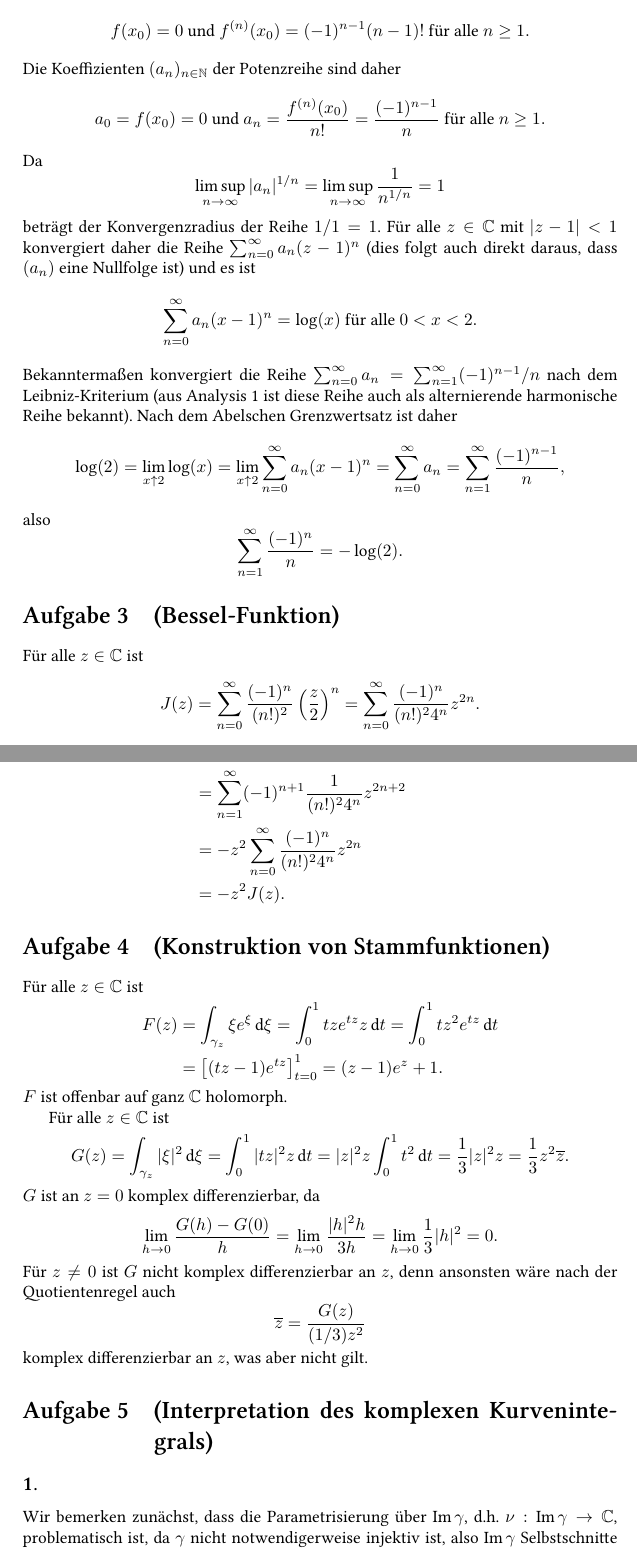
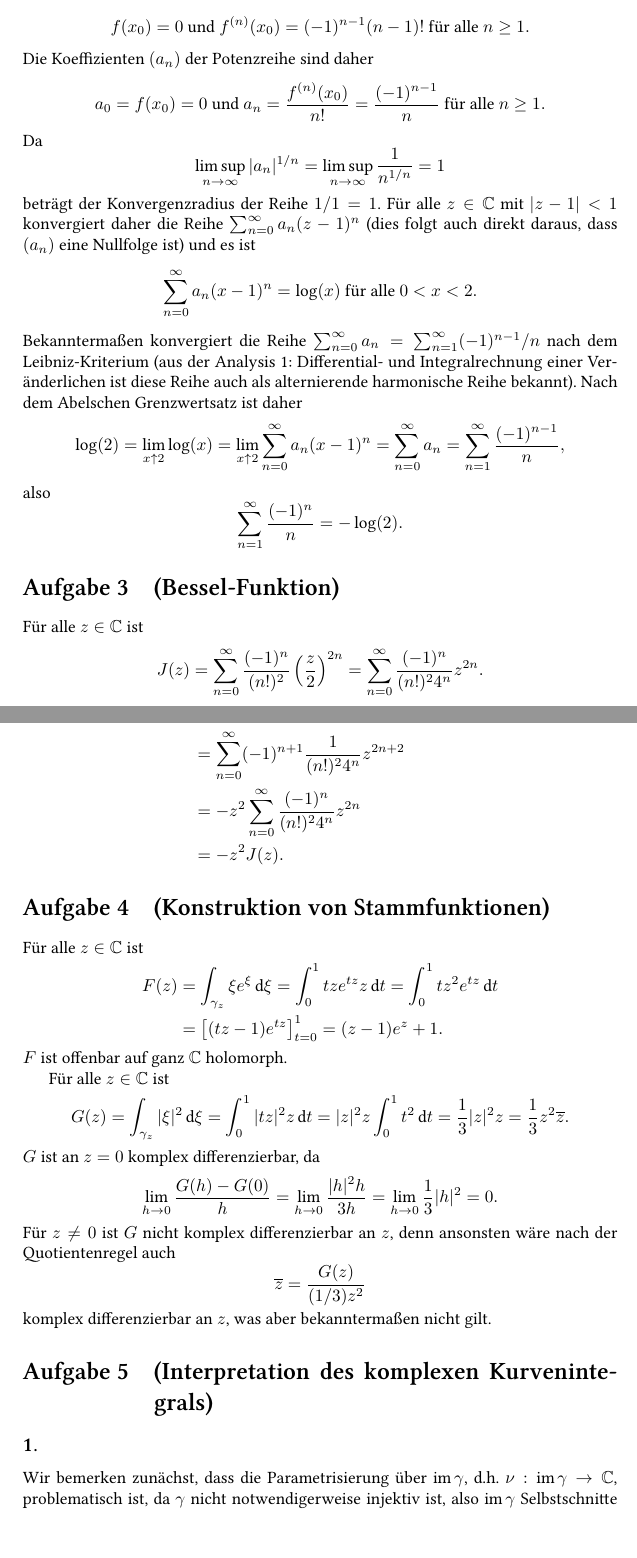
Before and after one commit to cionx/Komplexe-Analysis, a LaTeX document (Blatt 6/Komplexe 6.tex): two parts of pages 2 and 3 of 5, joined at a grey line, cut so that both start at the same text, the shorter picture padded with empty space. The pictures show the PDF file Blatt 6/Komplexe 6.pdf that the author committed with the source.

Commit message:
Blatt 6: Probegelesen.

```diff
--- a/Blatt 6/Komplexe 6.tex
+++ b/Blatt 6/Komplexe 6.tex
@@ -57,15 +57,19 @@ Der Konvergenzradius von $\sum_n (a_n/n!) z^n$ ist daher $\infty$.
 
 
 \section{(Abelscher Grenzwertsatz)}
-Wir betrachten die Potenzreihe $\sum_{n=0}^\infty a_n (z-1)^n$ von $f = \log$ an der Stelle $x_0 := 1$. Induktiv ergibt sich, dass
+Wir betrachten die Potenzreihe von $f = \log$ an der Stelle $x_0 := 1$
 \[
- f^{(n)}(x) = (-1)^{n-1} \frac{(n-1)!}{x^n} \text{ für alle } n \geq 1 \text{ und } x > 0.
+  \sum_{n=0}^\infty a_n (z-1)^n.
+\]
+Induktiv ergibt sich, dass
+\[
+ f^{(n)}(x) = (-1)^{n-1} \frac{(n-1)!}{x^n} \text{ für alle } x \geq 0 \text{ und } n \geq 1.
 \]
 Daher ist
 \[
  f(x_0) = 0 \text{ und } f^{(n)}(x_0) = (-1)^{n-1}(n-1)! \text{ für alle } n \geq 1.
 \]
-Die Koeffizienten $(a_n)_{n \in \N}$ der Potenzreihe sind daher
+Die Koeffizienten $(a_n)$ der Potenzreihe sind daher
 \[
  a_0 = f(x_0) = 0 \text{ und } a_n = \frac{f^{(n)}(x_0)}{n!} = \frac{(-1)^{n-1}}{n} \text{ für alle } n \geq 1.
 \]
@@ -77,7 +81,7 @@ beträgt der Konvergenzradius der Reihe $1/1 = 1$. Für alle $z \in \C$ mit $|z-
 \[
  \sum_{n=0}^\infty a_n (x-1)^n = \log(x) \text{ für alle } 0 < x < 2.
 \]
-Bekanntermaßen konvergiert die Reihe $\sum_{n=0}^\infty a_n = \sum_{n=1}^\infty (-1)^{n-1}/n$ nach dem Leibniz-Kriterium (aus Analysis 1 ist diese Reihe auch als alternierende harmonische Reihe bekannt). Nach dem Abelschen Grenzwertsatz ist daher
+Bekanntermaßen konvergiert die Reihe $\sum_{n=0}^\infty a_n = \sum_{n=1}^\infty (-1)^{n-1}/n$ nach dem Leibniz-Kriterium (aus der Analysis 1: Differential- und Integralrechnung einer Veränderlichen ist diese Reihe auch als alternierende harmonische Reihe bekannt). Nach dem Abelschen Grenzwertsatz ist daher
 \[
  \log(2)
  = \lim_{x \uparrow 2} \log(x)
@@ -98,27 +102,27 @@ also
 Für alle $z \in \C$ ist
 \[
  J(z)
- = \sum_{n=0}^\infty \frac{(-1)^n}{(n!)^2} \left( \frac{z}{2} \right)^n
+ = \sum_{n=0}^\infty \frac{(-1)^n}{(n!)^2} \left( \frac{z}{2} \right)^{2n}
  = \sum_{n=0}^\infty \frac{(-1)^n}{(n!)^2 4^n} z^{2n}.
 \]
 
 Da
 \[
- \limsup_{n \to \infty} \left( \frac{1}{(n!)^2 4^n} \right) = \limsup_{n \to \infty} \frac{1}{4 (n!)^{2/n}} = 0
+ \limsup_{n \to \infty} \left( \frac{1}{(n!)^2 4^n} \right)^{1/n} = \limsup_{n \to \infty} \frac{1}{4 (n!)^{2/n}} = 0
 \]
 hat die Potenzreihe einen Konvergenzradius von $\infty$. Wir können $J$ daher summandenweise ableiten. Deshalb ist
 \begin{align*}
-  J'(z) &= \sum_{n=1}^\infty \frac{(-1)^n 2n}{(n!)^2 4^n}{z^{2n-1}} \text{ und} \\
- J''(z) &= \sum_{n=1}^\infty \frac{(-1)^n 2n (2n-1)}{(n!)^2 4^n} z^{2n-2}.
+  J'(z) &= \sum_{n=1}^\infty (-1)^n \frac{2n}{(n!)^2 4^n}{z^{2n-1}} \text{ und} \\
+ J''(z) &= \sum_{n=1}^\infty (-1)^n \frac{2n (2n-1)}{(n!)^2 4^n} z^{2n-2}.
 \end{align*}
 Daher ist für alle $z \in \C$
 \begin{align*}
  z^2 J''(z) + z J'(z)
  &= \sum_{n=1}^\infty (-1)^n \frac{2n(2n-1)}{(n!)^2 4^n} z^{2n} + \sum_{n=1}^\infty (-1)^n \frac{2n}{(n!)^2 4^n} z^{2n} \\
- &= \sum_{n=1}^\infty (-1)^n \frac{2n(2n-1)}{(n!)4^n} z^{2n} + (-1)^n \frac{2n}{(n!)^2 4^n} z^{2n} \\
+ &= \sum_{n=1}^\infty \left( (-1)^n \frac{2n(2n-1)}{(n!)4^n} z^{2n} + (-1)^n \frac{2n}{(n!)^2 4^n} z^{2n} \right) \\
  &= \sum_{n=1}^\infty (-1)^n \frac{4n^2}{(n!)^2 4^n} \\
  &= \sum_{n=1}^\infty (-1)^n \frac{1}{((n-1)!)^2 4^{n-1}} z^{2n} \\
- &= \sum_{n=1}^\infty (-1)^{n+1} \frac{1}{(n!)^2 4^n} z^{2n+2} \\
+ &= \sum_{n=0}^\infty (-1)^{n+1} \frac{1}{(n!)^2 4^n} z^{2n+2} \\
  &= -z^2 \sum_{n=0}^\infty \frac{(-1)^n}{(n!)^2 4^n} z^{2n} \\
  &= -z^2 J(z).
 \end{align*}
@@ -159,7 +163,7 @@ Für $z \neq 0$ ist $G$ nicht komplex differenzierbar an $z$, denn ansonsten wä
 \[
  \overline{z} = \frac{G(z)}{(1/3)z^2}
 \]
-komplex differenzierbar an $z$, was aber nicht gilt.
+komplex differenzierbar an $z$, was aber bekanntermaßen nicht gilt.
 
 
 
```
Also changed, not shown: mystyle.sty (+1 -1 lines), Blatt 6/Komplexe 6.pdf, Blatt 6/Komplexe 6.tex (33 more changed lines).
